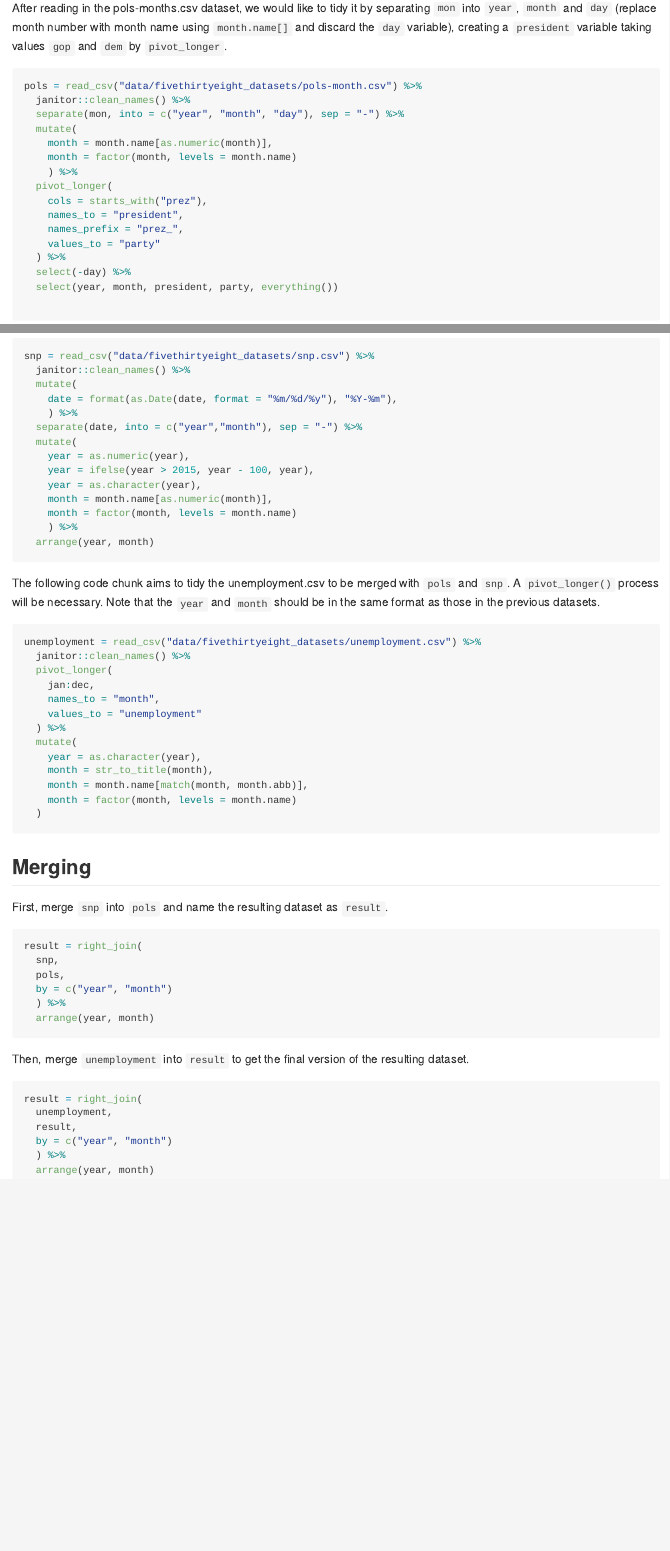
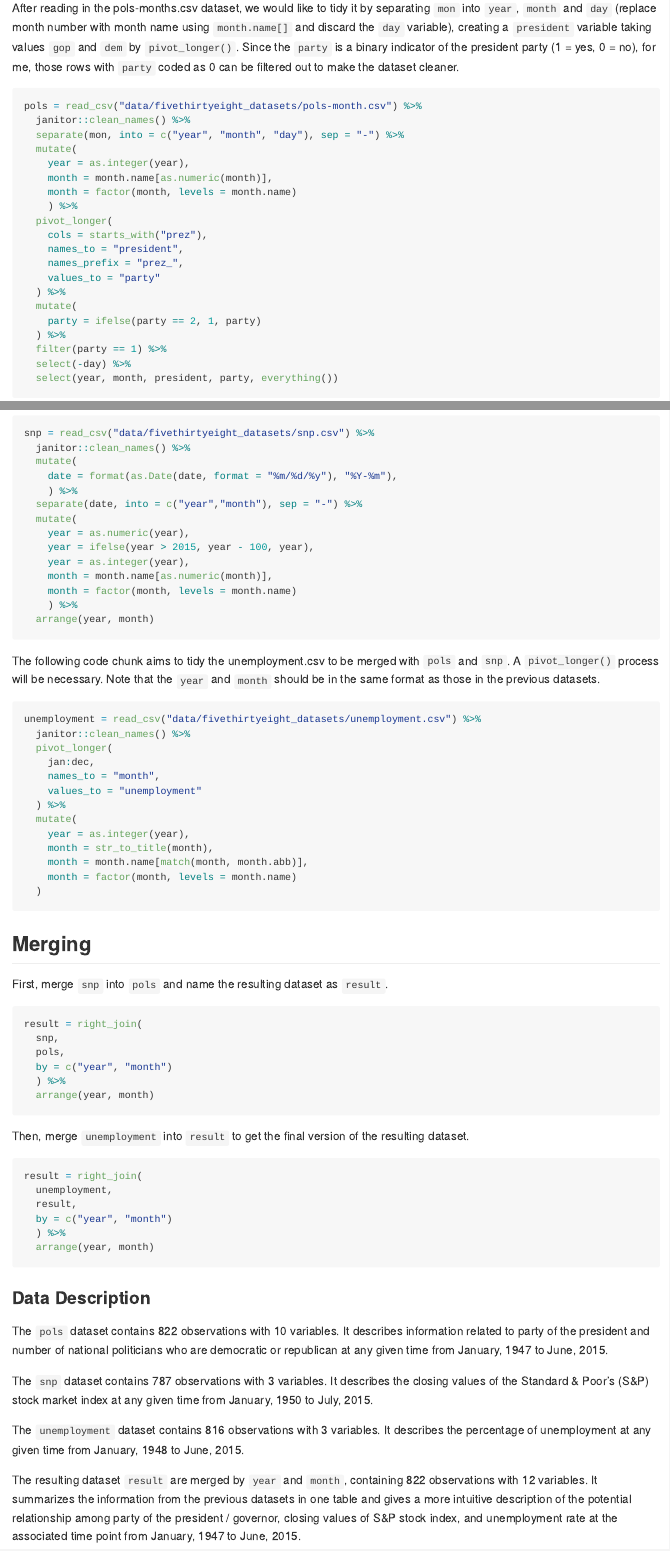
Before and after one commit to siyuegao1205/p8105_hw2_sg3889, an R Markdown document (p8105_hw2_sg3889.Rmd): the page in a window 1100 px wide, from 4210 px down before the commit and from 4240 px down after it, so that both start at the same text, and a second part further down, joined at a grey line. The pictures show the output file p8105_hw2_sg3889.md that the author committed with the source, drawn offline in the style of GitHub.

Commit message:
wrapping up with the data description part of Problem 3

````diff
--- a/p8105_hw2_sg3889.Rmd
+++ b/p8105_hw2_sg3889.Rmd
@@ -181,13 +181,14 @@ The total weight of trash collected by **Professor Trash Wheel** was `r sum(subs
 
 ## Reading and Cleaning
 
-After reading in the pols-months.csv dataset, we would like to tidy it by separating `mon` into `year`, `month` and `day` (replace month number with month name using `month.name[]` and discard the `day` variable), creating a `president` variable taking values `gop` and `dem` by `pivot_longer`.
+After reading in the pols-months.csv dataset, we would like to tidy it by separating `mon` into `year`, `month` and `day` (replace month number with month name using `month.name[]` and discard the `day` variable), creating a `president` variable taking values `gop` and `dem` by `pivot_longer()`. Since the `party` is a binary indicator of the president party (1 = yes, 0 = no), for me, those rows with `party` coded as 0 can be filtered out to make the dataset cleaner.
 
 ```{r}
 pols = read_csv("data/fivethirtyeight_datasets/pols-month.csv") %>%
   janitor::clean_names() %>%
   separate(mon, into = c("year", "month", "day"), sep = "-") %>%
   mutate(
+    year = as.integer(year),
     month = month.name[as.numeric(month)],
     month = factor(month, levels = month.name)
     ) %>%
@@ -197,9 +198,12 @@ pols = read_csv("data/fivethirtyeight_datasets/pols-month.csv") %>%
     names_prefix = "prez_",
     values_to = "party"
   ) %>%
+  mutate(
+    party = ifelse(party == 2, 1, party)
+  ) %>%
+  filter(party == 1) %>%
   select(-day) %>%
   select(year, month, president, party, everything())
-
 ```
 
 The following code chunk aims to tidy the snp.csv by a similar process. Note that the `year` and `month` variables are kept in the same format and same ascending sequence as in the `pols` dataset.
@@ -214,7 +218,7 @@ snp = read_csv("data/fivethirtyeight_datasets/snp.csv") %>%
   mutate(
     year = as.numeric(year),
     year = ifelse(year > 2015, year - 100, year),
-    year = as.character(year),
+    year = as.integer(year),
     month = month.name[as.numeric(month)],
     month = factor(month, levels = month.name)
     ) %>%
@@ -232,7 +236,7 @@ unemployment = read_csv("data/fivethirtyeight_datasets/unemployment.csv") %>%
     values_to = "unemployment"
   ) %>%
   mutate(
-    year = as.character(year),
+    year = as.integer(year),
     month = str_to_title(month),
     month = month.name[match(month, month.abb)],
     month = factor(month, levels = month.name)
@@ -263,3 +267,14 @@ result = right_join(
   ) %>%
   arrange(year, month)
 ```
+
+
+### Data Description
+
+The `pols` dataset contains `r nrow(pols)` observations with `r ncol(pols)` variables. It describes information related to party of the president and number of national politicians who are democratic or republican at any given time from January, 1947 to June, 2015.
+
+The `snp` dataset contains `r nrow(snp)` observations with `r ncol(snp)` variables. It describes the closing values of the Standard & Poor’s (S&P) stock market index at any given time from January, 1950 to July, 2015.
+
+The `unemployment` dataset contains `r nrow(unemployment)` observations with `r ncol(unemployment)` variables. It describes the percentage of unemployment at any given time from January, 1948 to June, 2015.
+
+The resulting dataset `result` are merged by `year` and `month`, containing `r nrow(result)` observations with `r ncol(result)` variables. It summarizes the information from the previous datasets in one table and gives a more intuitive description of the potential relationship among party of the president / governor, closing values of S&P stock index, and unemployment rate at the associated time point from January, 1947 to June, 2015.
````
Also changed, not shown: p8105_hw2_sg3889.md, p8105_hw2_sg3889.Rmd (2 more changed lines).
